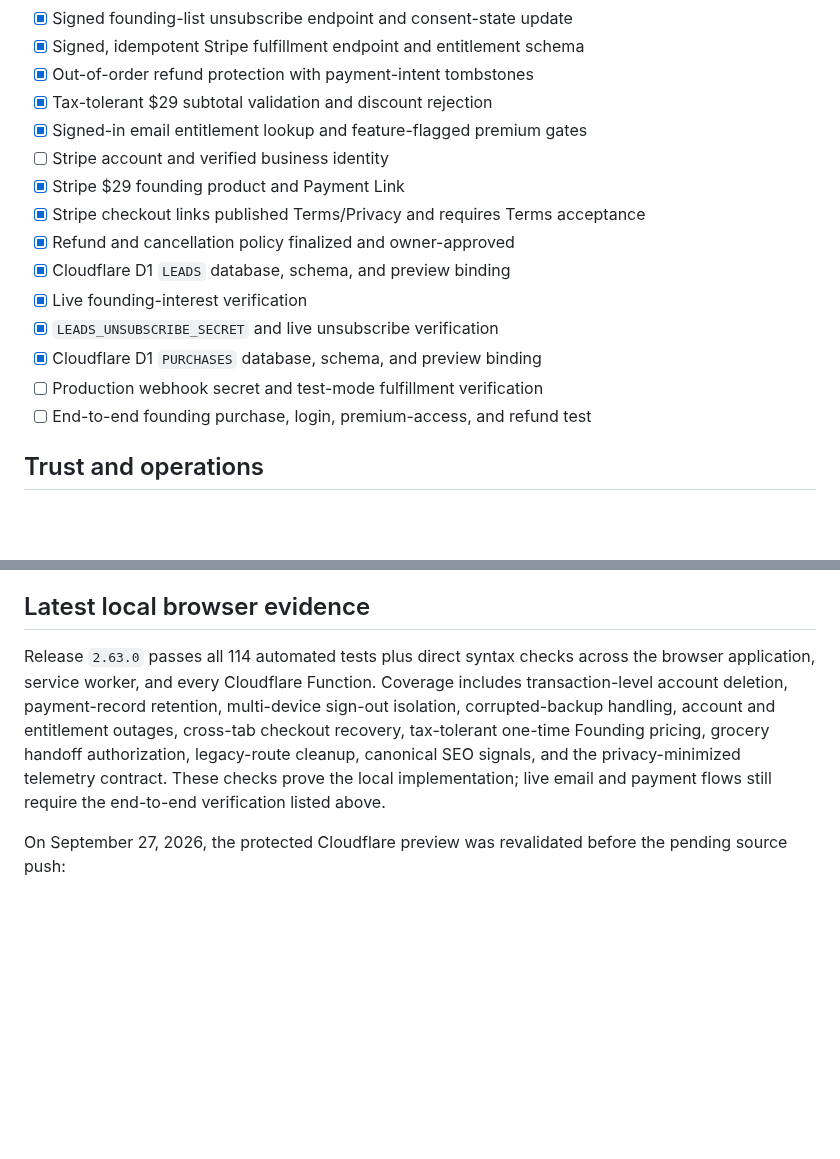
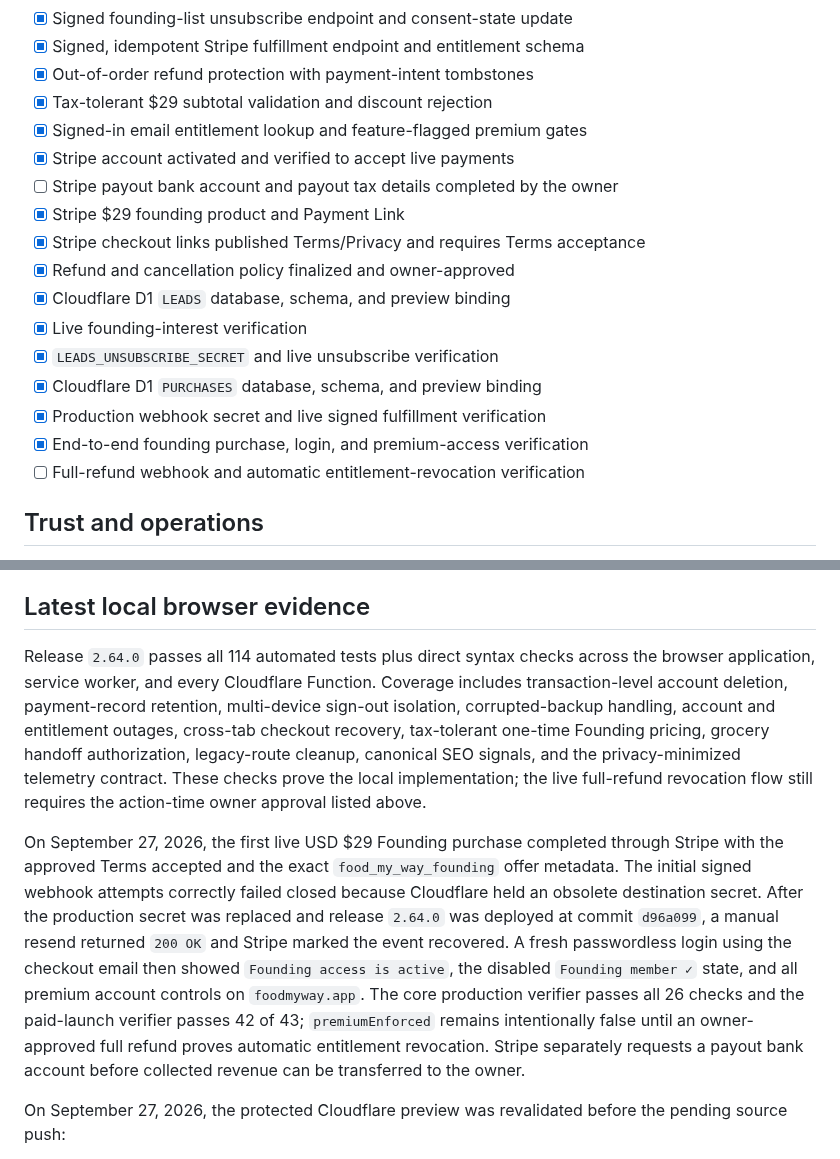
Before and after one commit to smarmytank-ui/Pickyeater, a Markdown page: LAUNCH_CHECKLIST.md, 2 parts joined by grey strips. Drawn GitHub-style; blank space fills up the shorter version.

Commit message:
Record verified founding purchase lifecycle

```diff
--- a/LAUNCH_CHECKLIST.md
+++ b/LAUNCH_CHECKLIST.md
@@ -36,7 +36,8 @@
 - [x] Out-of-order refund protection with payment-intent tombstones
 - [x] Tax-tolerant $29 subtotal validation and discount rejection
 - [x] Signed-in email entitlement lookup and feature-flagged premium gates
-- [ ] Stripe account and verified business identity
+- [x] Stripe account activated and verified to accept live payments
+- [ ] Stripe payout bank account and payout tax details completed by the owner
 - [x] Stripe $29 founding product and Payment Link
 - [x] Stripe checkout links published Terms/Privacy and requires Terms acceptance
 - [x] Refund and cancellation policy finalized and owner-approved
@@ -44,8 +45,9 @@
 - [x] Live founding-interest verification
 - [x] `LEADS_UNSUBSCRIBE_SECRET` and live unsubscribe verification
 - [x] Cloudflare D1 `PURCHASES` database, schema, and preview binding
-- [ ] Production webhook secret and test-mode fulfillment verification
-- [ ] End-to-end founding purchase, login, premium-access, and refund test
+- [x] Production webhook secret and live signed fulfillment verification
+- [x] End-to-end founding purchase, login, and premium-access verification
+- [ ] Full-refund webhook and automatic entitlement-revocation verification
 
 ## Trust and operations
 
@@ -108,7 +110,9 @@ See `OWNER_LAUNCH_ACTIONS.md` for the minimal owner-only sequence and `LEGAL_LAU
 
 ## Latest local browser evidence
 
-Release `2.63.0` passes all 114 automated tests plus direct syntax checks across the browser application, service worker, and every Cloudflare Function. Coverage includes transaction-level account deletion, payment-record retention, multi-device sign-out isolation, corrupted-backup handling, account and entitlement outages, cross-tab checkout recovery, tax-tolerant one-time Founding pricing, grocery handoff authorization, legacy-route cleanup, canonical SEO signals, and the privacy-minimized telemetry contract. These checks prove the local implementation; live email and payment flows still require the end-to-end verification listed above.
+Release `2.64.0` passes all 114 automated tests plus direct syntax checks across the browser application, service worker, and every Cloudflare Function. Coverage includes transaction-level account deletion, payment-record retention, multi-device sign-out isolation, corrupted-backup handling, account and entitlement outages, cross-tab checkout recovery, tax-tolerant one-time Founding pricing, grocery handoff authorization, legacy-route cleanup, canonical SEO signals, and the privacy-minimized telemetry contract. These checks prove the local implementation; the live full-refund revocation flow still requires the action-time owner approval listed above.
+
+On September 27, 2026, the first live USD $29 Founding purchase completed through Stripe with the approved Terms accepted and the exact `food_my_way_founding` offer metadata. The initial signed webhook attempts correctly failed closed because Cloudflare held an obsolete destination secret. After the production secret was replaced and release `2.64.0` was deployed at commit `d96a099`, a manual resend returned `200 OK` and Stripe marked the event recovered. A fresh passwordless login using the checkout email then showed `Founding access is active`, the disabled `Founding member ✓` state, and all premium account controls on `foodmyway.app`. The core production verifier passes all 26 checks and the paid-launch verifier passes 42 of 43; `premiumEnforced` remains intentionally false until an owner-approved full refund proves automatic entitlement revocation. Stripe separately requests a payout bank account before collected revenue can be transferred to the owner.
 
 On September 27, 2026, the protected Cloudflare preview was revalidated before the pending source push:
 
```
Also changed, not shown: OWNER_LAUNCH_ACTIONS.md (+3 -1 lines).
